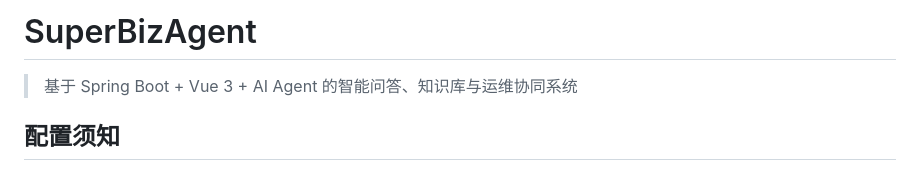
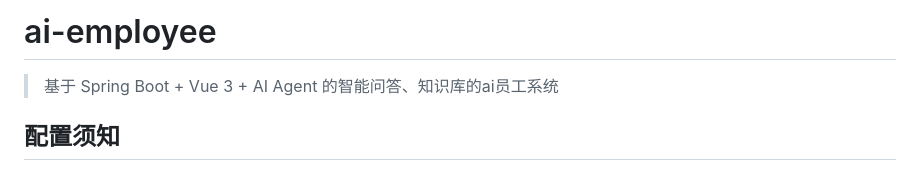
Before and after one commit to chuanlog/ai-employee, a Markdown page: README.md, the part around the change. GitHub-like rendering.

```diff
--- a/README.md
+++ b/README.md
@@ -1,6 +1,6 @@
-# SuperBizAgent
+# ai-employee
 
-> 基于 Spring Boot + Vue 3 + AI Agent 的智能问答、知识库与运维协同系统
+> 基于 Spring Boot + Vue 3 + AI Agent 的智能问答、知识库的ai员工系统
 
 ## 配置须知
 
```
